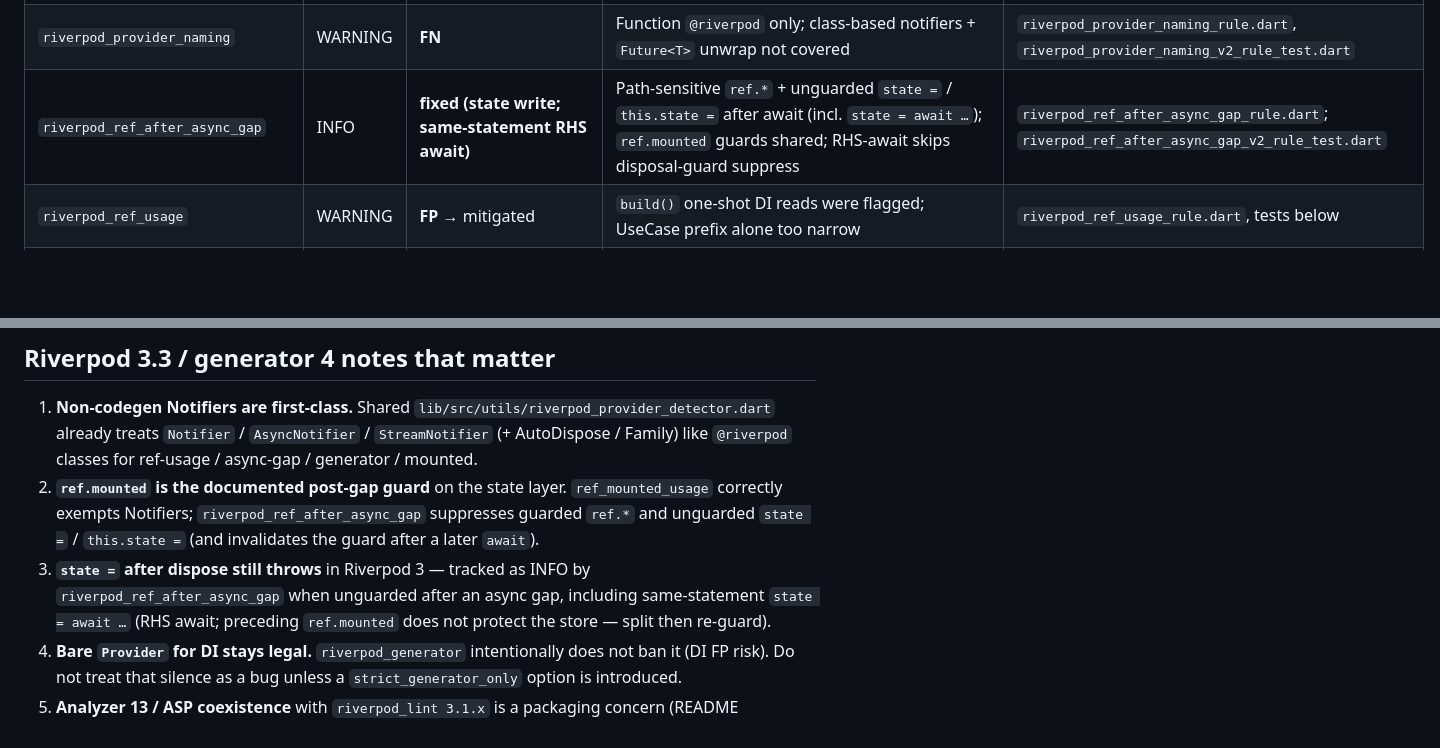
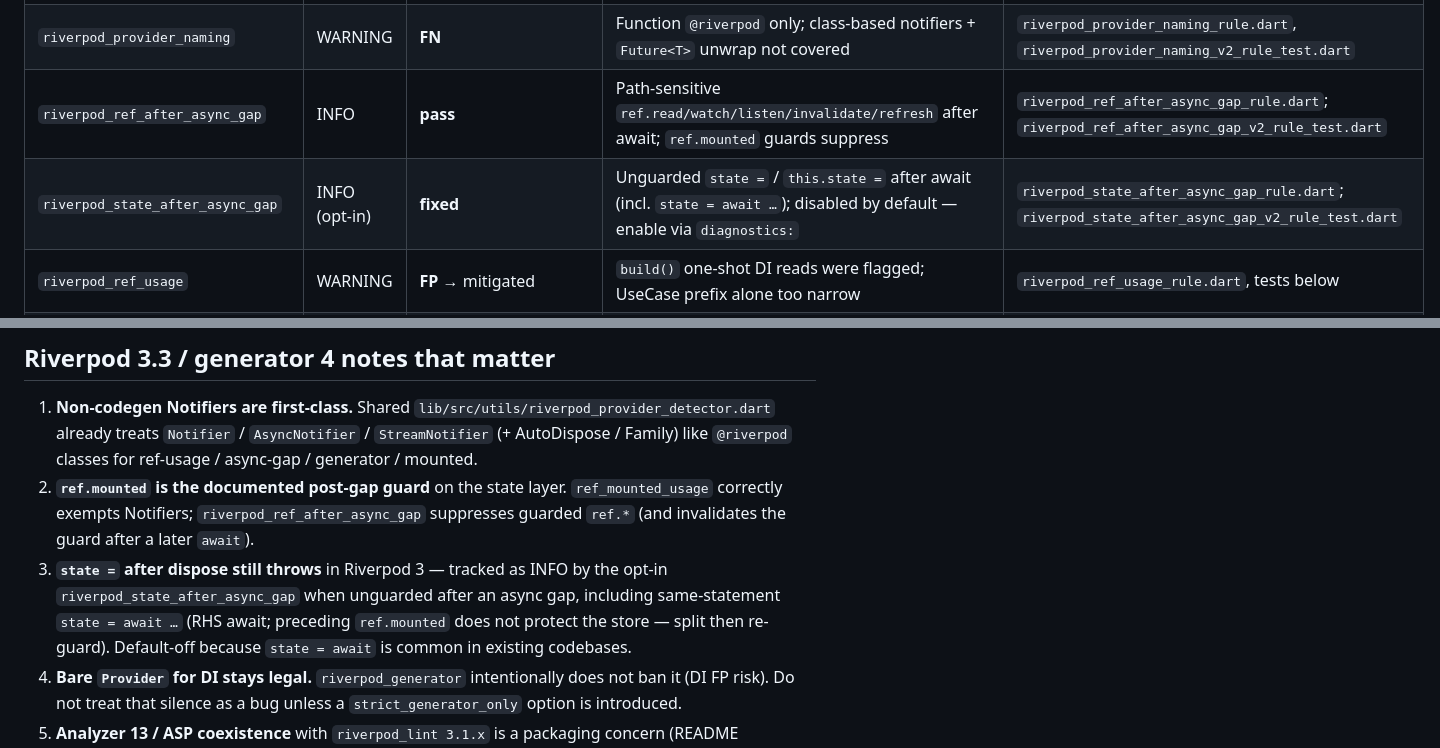
Before and after one commit to ittae/clean_architecture_linter, a Markdown page: docs/analysis/PRESENTATION_RULE_GAP_RIVERPOD_3_3.md, 2 parts joined by grey strips. Drawn GitHub-style; blank space fills up the shorter version.

Commit message:
docs: align Riverpod 3.3 gap matrix with ref/state async-gap split
riverpod_ref_after_async_gap documents ref.* only; state = tracking is
the opt-in riverpod_state_after_async_gap rule.

Co-authored-by: Cursor <cursoragent@cursor.com>

```diff
--- a/docs/analysis/PRESENTATION_RULE_GAP_RIVERPOD_3_3.md
+++ b/docs/analysis/PRESENTATION_RULE_GAP_RIVERPOD_3_3.md
@@ -39,7 +39,8 @@ Verdict key:
 | `riverpod_generator` | INFO | **pass** (residual **FN** on bare `Provider`) | Notifier/Async/Stream(+AutoDispose/family) covered; bare DI `Provider` left out by design | `riverpod_generator_rule.dart`, `riverpod_provider_detector.dart`, `riverpod_generator_v2_rule_test.dart` |
 | `riverpod_keep_alive` | INFO | **FP** | Name/path keyword allowlist misses real global stores (`TokenStore`, `WalletBalance`, …) | `riverpod_keep_alive_rule.dart` `_validKeepAlivePatterns`, `riverpod_keep_alive_v2_rule_test.dart` |
 | `riverpod_provider_naming` | WARNING | **FN** | Function `@riverpod` only; class-based notifiers + `Future<T>` unwrap not covered | `riverpod_provider_naming_rule.dart`, `riverpod_provider_naming_v2_rule_test.dart` |
-| `riverpod_ref_after_async_gap` | INFO | **fixed (state write; same-statement RHS await)** | Path-sensitive `ref.*` + unguarded `state =` / `this.state =` after await (incl. `state = await …`); `ref.mounted` guards shared; RHS-await skips disposal-guard suppress | `riverpod_ref_after_async_gap_rule.dart`; `riverpod_ref_after_async_gap_v2_rule_test.dart` |
+| `riverpod_ref_after_async_gap` | INFO | **pass** | Path-sensitive `ref.read/watch/listen/invalidate/refresh` after await; `ref.mounted` guards suppress | `riverpod_ref_after_async_gap_rule.dart`; `riverpod_ref_after_async_gap_v2_rule_test.dart` |
+| `riverpod_state_after_async_gap` | INFO (opt-in) | **fixed** | Unguarded `state =` / `this.state =` after await (incl. `state = await …`); disabled by default — enable via `diagnostics:` | `riverpod_state_after_async_gap_rule.dart`; `riverpod_state_after_async_gap_v2_rule_test.dart` |
 | `riverpod_ref_usage` | WARNING | **FP** → mitigated | `build()` one-shot DI reads were flagged; UseCase prefix alone too narrow | `riverpod_ref_usage_rule.dart`, tests below |
 | `riverpod_uncancelled_disposable` | WARNING | **pass** | Timer / StreamSubscription / listener + `ref.onDispose` still the 3.3 disposal story | `riverpod_uncancelled_disposable_rule.dart`, `riverpod_uncancelled_disposable_v2_rule_test.dart` |
 | `widget_no_usecase_call` | WARNING | **pass** | Widget→UseCase direct call ban remains CA-correct | `widget_no_usecase_call_rule.dart`, `widget_no_usecase_call_v2_rule_test.dart` |
@@ -55,12 +56,12 @@ Verdict key:
    like `@riverpod` classes for ref-usage / async-gap / generator / mounted.
 2. **`ref.mounted` is the documented post-gap guard** on the state layer.
    `ref_mounted_usage` correctly exempts Notifiers; `riverpod_ref_after_async_gap`
-   suppresses guarded `ref.*` and unguarded `state =` / `this.state =` (and
-   invalidates the guard after a later `await`).
+   suppresses guarded `ref.*` (and invalidates the guard after a later `await`).
 3. **`state =` after dispose still throws** in Riverpod 3 — tracked as INFO by
-   `riverpod_ref_after_async_gap` when unguarded after an async gap, including
-   same-statement `state = await …` (RHS await; preceding `ref.mounted` does
-   not protect the store — split then re-guard).
+   the opt-in `riverpod_state_after_async_gap` when unguarded after an async
+   gap, including same-statement `state = await …` (RHS await; preceding
+   `ref.mounted` does not protect the store — split then re-guard). Default-off
+   because `state = await` is common in existing codebases.
 4. **Bare `Provider` for DI stays legal.** `riverpod_generator` intentionally
    does not ban it (DI FP risk). Do not treat that silence as a bug unless a
    `strict_generator_only` option is introduced.
```
